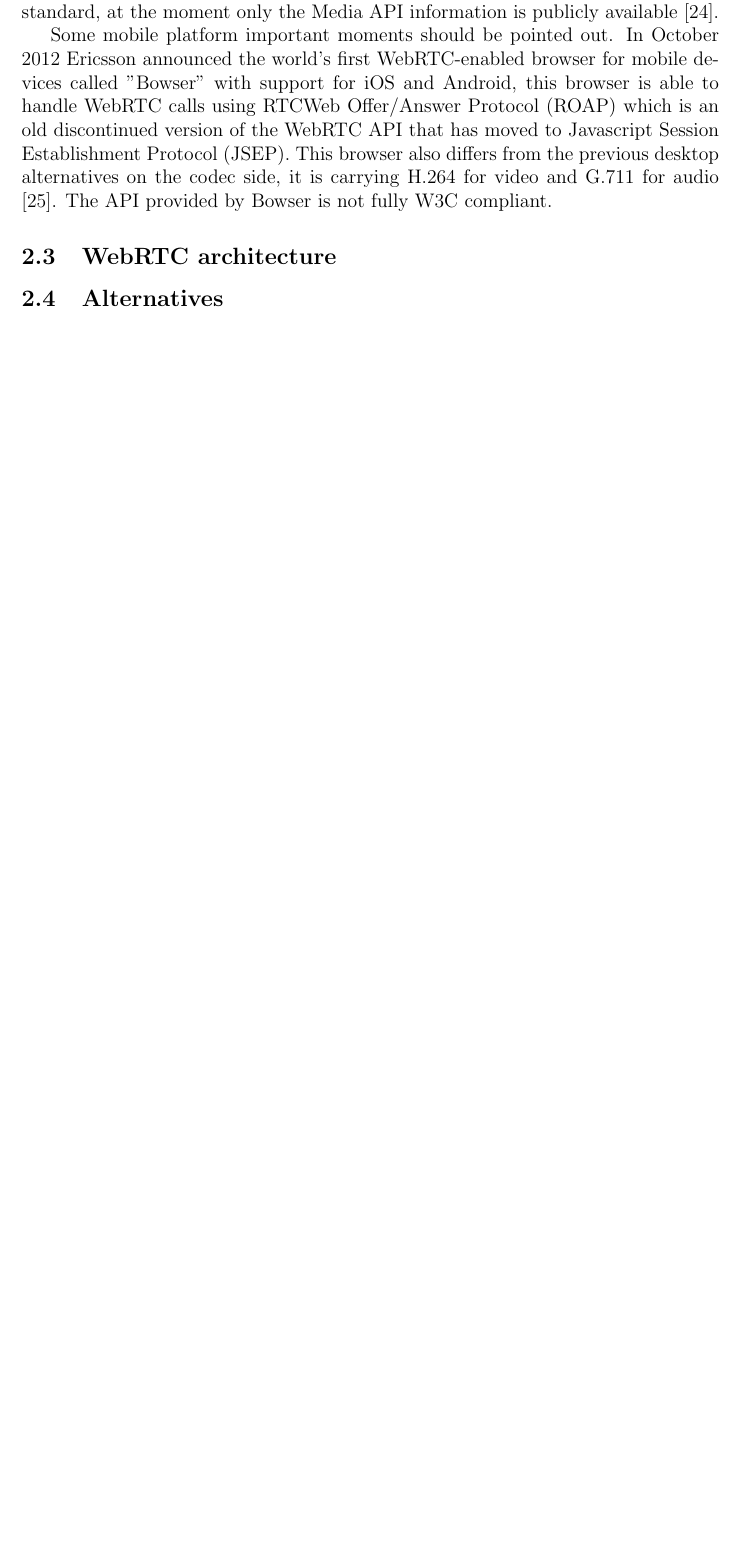
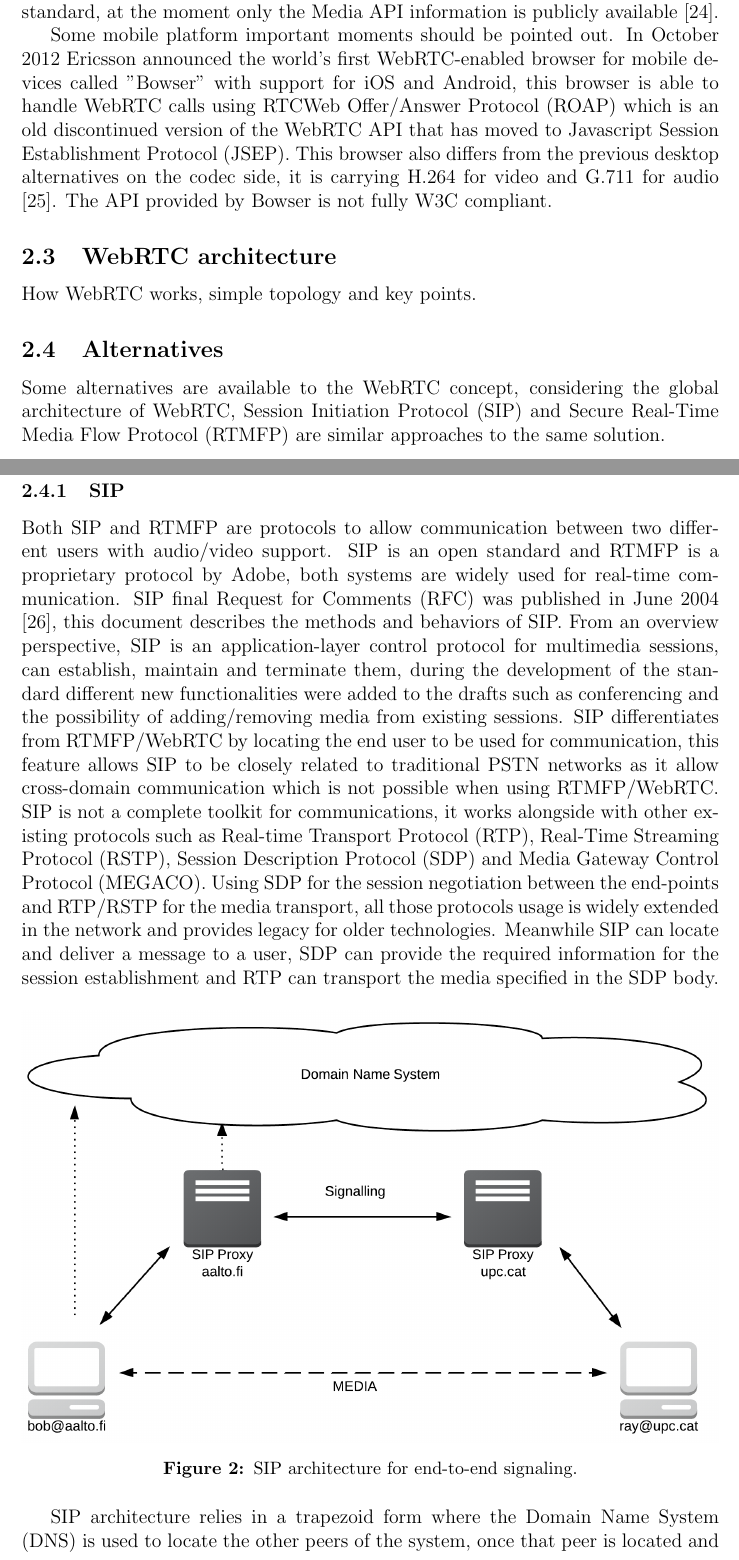
Before and after one commit to albertabello/MScDoc, a LaTeX thesis (Thesis/index.tex, which reads Thesis/chapters/webrtc.tex): part of page 10 of 15 before the commit and two parts of pages 10 and 11 of 16 after it, the two joined at a grey line, cut so that both start at the same text, the shorter picture padded with empty space. Compiled offline with pdfLaTeX; a LaTeX package or settings file that is missing is left out.

Commit message:
SIP content added

```diff
--- a/Thesis/chapters/webrtc.tex
+++ b/Thesis/chapters/webrtc.tex
@@ -32,7 +32,27 @@ Some mobile platform important moments should be pointed out. In October 2012 Er
 
 \subsection{WebRTC architecture}
 
+How WebRTC works, simple topology and key points.
+
 \subsection{Alternatives}
+
+Some alternatives are available to the WebRTC concept, considering the global architecture of WebRTC, Session Initiation Protocol (SIP) and Secure Real-Time Media Flow Protocol (RTMFP) are similar approaches to the same solution.
+
+\subsubsection{SIP}
+
+Both SIP and RTMFP are protocols to allow communication between two different users with audio/video support. SIP is an open standard and RTMFP is a proprietary protocol by Adobe, both systems are widely used for real-time communication. SIP final Request for Comments (RFC) was published in June 2004 \cite{sipRFC}, this document describes the methods and behaviors of SIP. From an overview perspective, SIP is an application-layer control protocol for multimedia sessions, can establish, maintain and terminate them, during the development of the standard different new functionalities were added to the drafts such as conferencing and the possibility of adding/removing media from existing sessions. SIP differentiates from RTMFP/WebRTC by locating the end user to be used for communication, this feature allows SIP to be closely related to traditional PSTN networks as it allow cross-domain communication which is not possible when using RTMFP/WebRTC. SIP is not a complete toolkit for communications, it works alongside with other existing protocols such as Real-time Transport Protocol (RTP), Real-Time Streaming Protocol (RSTP), Session Description Protocol (SDP) and Media Gateway Control Protocol (MEGACO). Using SDP for the session negotiation between the end-points and RTP/RSTP for the media transport, all those protocols usage is widely extended in the network and provides legacy for older technologies. Meanwhile SIP can locate and deliver a message to a user, SDP can provide the required information for the session establishment and RTP can transport the media specified in the SDP body.
+
+\begin{figure}[h]
+  \centering
+    \includegraphics[width=1\textwidth]{./figures/SIParchitecture.png}
+      \caption[SIP architecture for end-to-end signaling]{SIP architecture for end-to-end signaling.}
+	\label{fig:SIParchitecture}
+\end{figure}
+
+SIP architecture relies in a trapezoid form where the Domain Name System (DNS) is used to locate the other peers of the system, once that peer is located and session is negotiated, media flows peer-to-peer directly to the endpoint. In order to build this system different agents are needed, SIP Proxies, SIP Redirect and SIP Registrar. SIP Proxies transmit the SDP and SIP messages from one peer to the other to establish communication (Figure ~\ref{fig:SIParchitecture}). SIP Registrar are the machines that collect and save all the user information from the end points.
+
+DNS provides the IP address for both proxy servers and allow the messages to be exchanged between both peers, when SIP is used the following messages are exchanged: INVITE, RINGING and 200OK. Those messages carry the SDP data inside in an object format, when ray@upc.cat receives the INVITE message from bob@aalto.fi builds the 200OK response carrying the SDP object that providing compatibility check between both peers and which options and codecs to use. SIP provides some more messages to update the already existing session or to close them. The media transport is done using RTP and RTCP that rely over User Datagram Protocol (UDP), for Network Address Translation (NAT) SIP uses other protocols such as Session Traversal Utilities for NAT (STUN) \cite{sipRFC}.
+
 
 Talk about SIP, RTMFP and WebRTC.
 
```
Also changed, not shown: Thesis/chapters/allpapers.bib (+9 -0 lines), Thesis/figures/SIParchitecture.png (added), Thesis/index.pdf.
